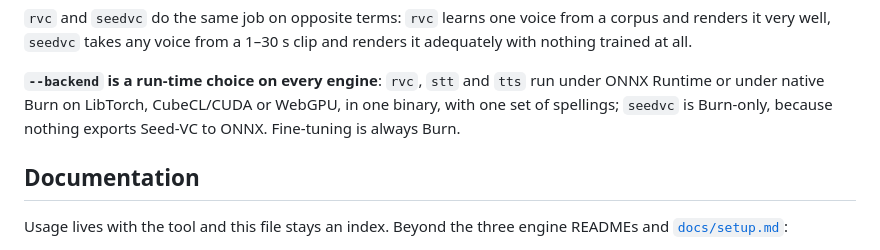
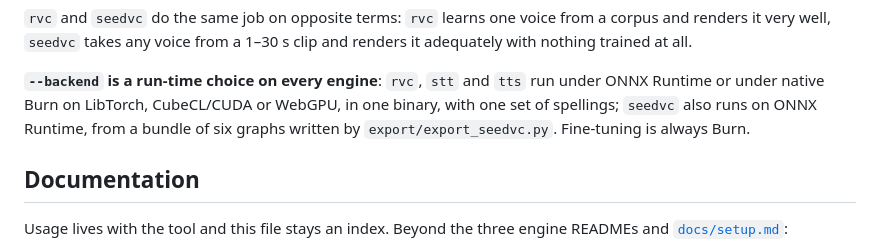
Before and after one commit to kingwingfly/rvc, a Markdown page: README.md, the part around the change. Drawn GitHub-style.

Commit message:
docs: seedvc now has an ONNX path
Three stale sentences from before export/export_seedvc.py and OnnxModel
existed.  Flagged by the unit 9 doc sweep (PR #67).

```diff
--- a/README.md
+++ b/README.md
@@ -57,8 +57,8 @@ and renders it adequately with nothing trained at all.
 
 **`--backend` is a run-time choice on every engine**: `rvc`, `stt` and `tts` run
 under ONNX Runtime or under native Burn on LibTorch, CubeCL/CUDA or WebGPU, in
-one binary, with one set of spellings; `seedvc` is Burn-only, because nothing
-exports Seed-VC to ONNX. Fine-tuning is always Burn.
+one binary, with one set of spellings; `seedvc` also runs on ONNX Runtime, from a bundle of six graphs
+written by `export/export_seedvc.py`. Fine-tuning is always Burn.
 
 ## Documentation
 
```
Also changed, not shown: docs/setup.md (+6 -6 lines).
